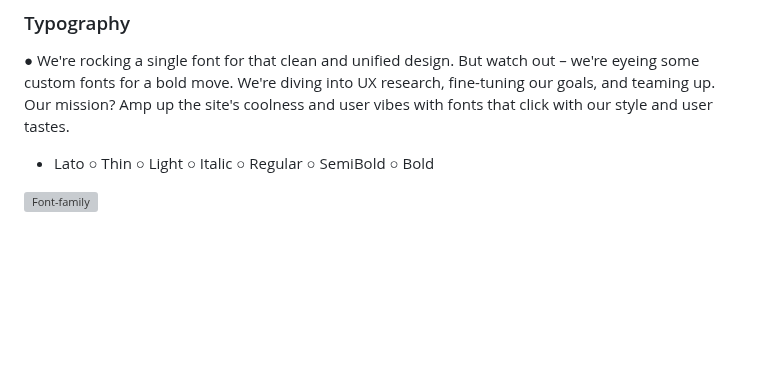
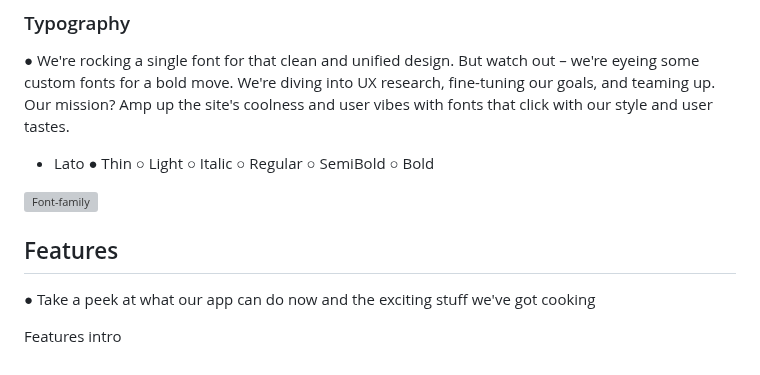
Before and after one commit to mistersouza/quiz, a Markdown page: README.md, the part around the change. Rendered like a GitHub page; blank space fills up the shorter version; grey boxes are pictures that could not be loaded.

Commit message:
Readme features

```diff
--- a/README.md
+++ b/README.md
@@ -105,6 +105,12 @@
 ● We're rocking a single font for that clean and unified design. But watch out – we're eyeing some custom fonts for a bold move. We're diving into UX research, fine-tuning our goals, and teaming up. Our mission? Amp up the site's coolness and user vibes with fonts that click with our style and user tastes.
 
 + Lato
-  ○ Thin ○ Light ○ Italic ○ Regular ○ SemiBold ○ Bold
+  ● Thin ○ Light ○ Italic ○ Regular ○ SemiBold ○ Bold
 
 ![Font-family](assets/images/readme/quiz-font-family.webp)
+
+## Features
+
+● Take a peek at what our app can do now and the exciting stuff we've got cooking
+
+Features intro
```
